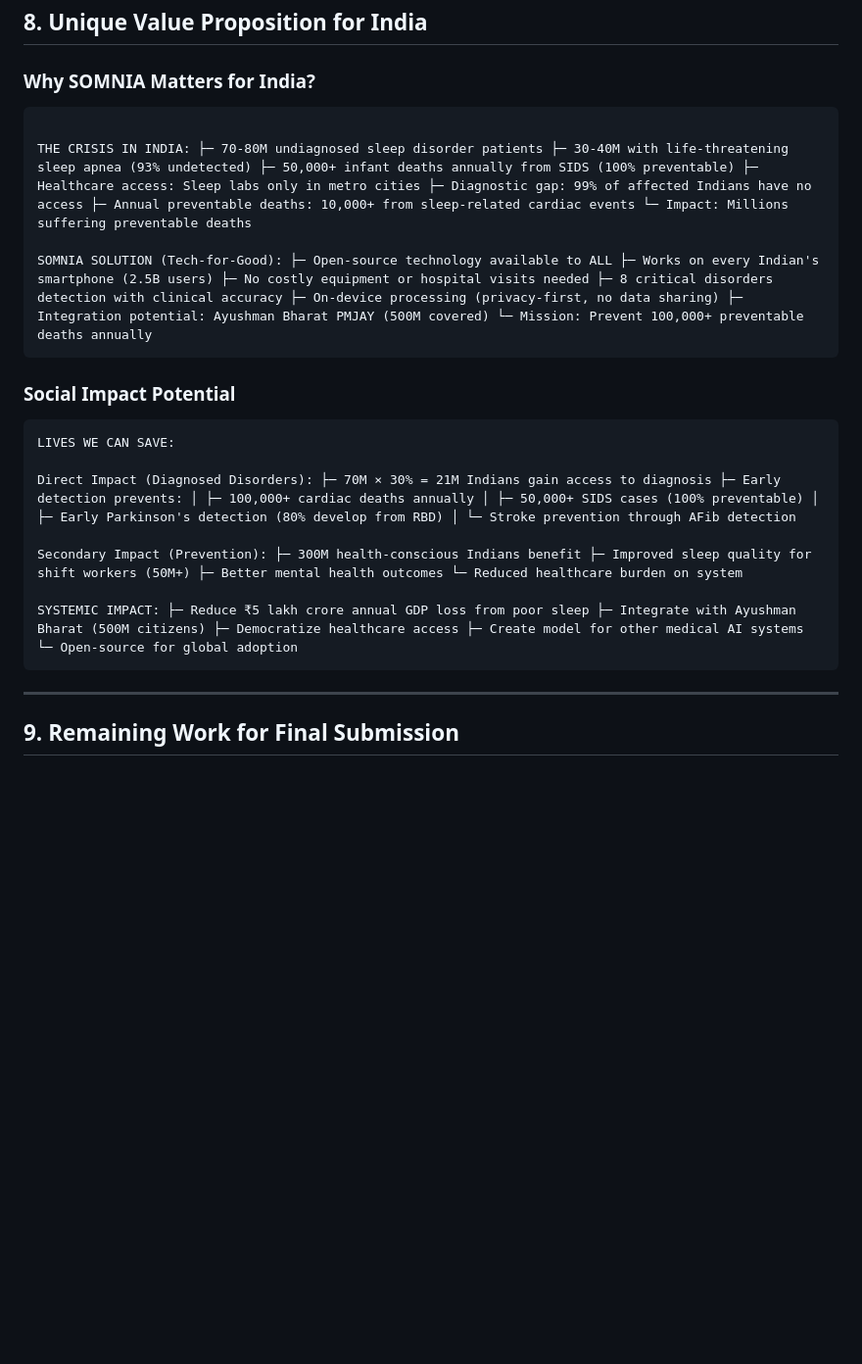
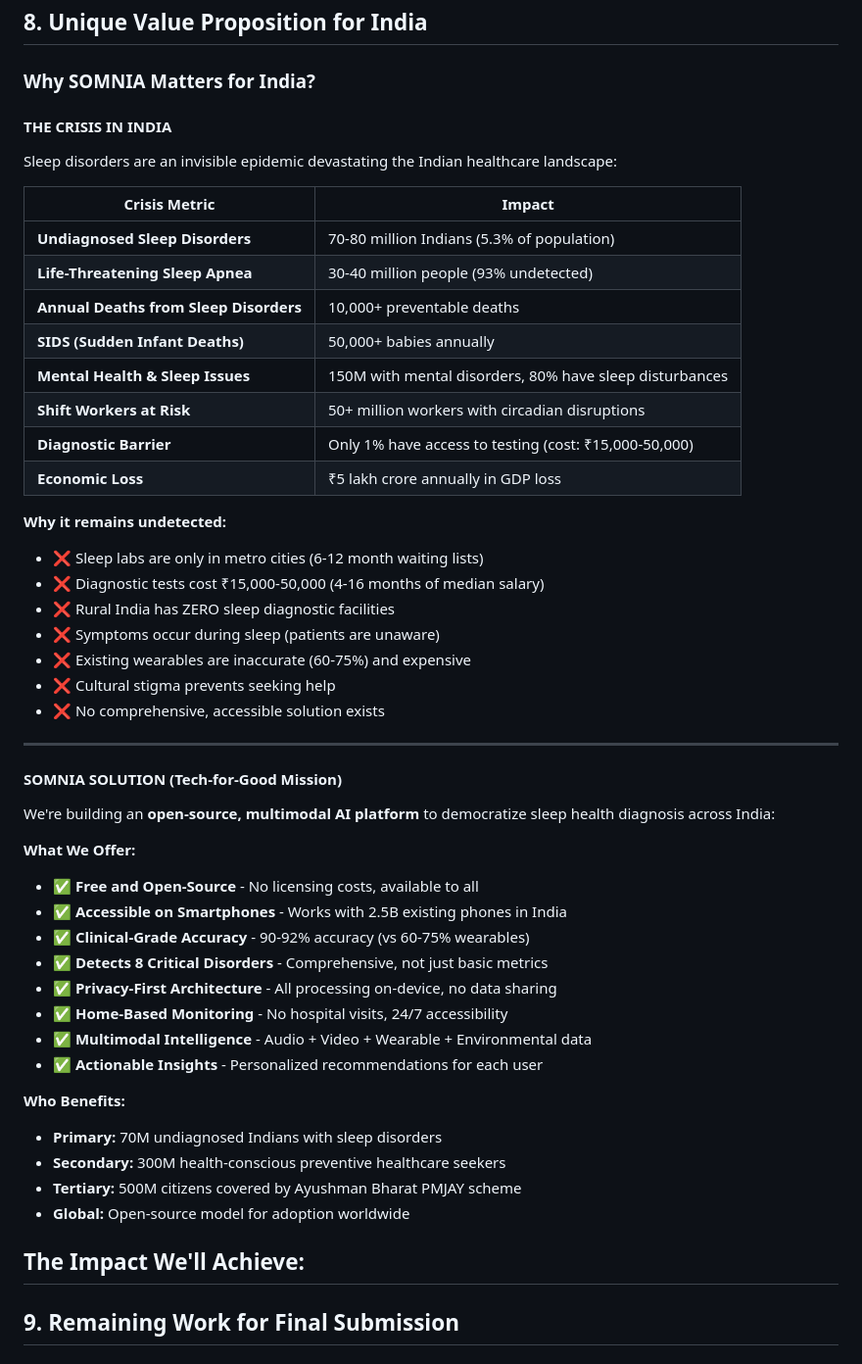
Before and after one commit to Vidyans26/SOMNIA, a Markdown page: docs/mid-submission.md, the part around the change. Shown at 98% size. GitHub-like rendering; blank space fills up the shorter version.

Commit message:
Enhance mid-submission with crisis metrics and solutions
Expanded on the crisis of sleep disorders in India, detailing statistics and the potential social impact of the SOMNIA solution. Added a structured table to present crisis metrics and clarified the benefits of the proposed solution.

````diff
--- a/docs/mid-submission.md
+++ b/docs/mid-submission.md
@@ -469,25 +469,53 @@ ACTION: Sleep on side → Expected 60-70% improvement
 
 ### Why SOMNIA Matters for India?
 
-```
+#### THE CRISIS IN INDIA
 
-THE CRISIS IN INDIA: ├─ 70-80M undiagnosed sleep disorder patients ├─ 30-40M with life-threatening sleep apnea (93% undetected) ├─ 50,000+ infant deaths annually from SIDS (100% preventable) ├─ Healthcare access: Sleep labs only in metro cities ├─ Diagnostic gap: 99% of affected Indians have no access ├─ Annual preventable deaths: 10,000+ from sleep-related cardiac events └─ Impact: Millions suffering preventable deaths
+Sleep disorders are an invisible epidemic devastating the Indian healthcare landscape:
 
-SOMNIA SOLUTION (Tech-for-Good): ├─ Open-source technology available to ALL ├─ Works on every Indian's smartphone (2.5B users) ├─ No costly equipment or hospital visits needed ├─ 8 critical disorders detection with clinical accuracy ├─ On-device processing (privacy-first, no data sharing) ├─ Integration potential: Ayushman Bharat PMJAY (500M covered) └─ Mission: Prevent 100,000+ preventable deaths annually
-```
+| Crisis Metric | Impact |
+|---|---|
+| **Undiagnosed Sleep Disorders** | 70-80 million Indians (5.3% of population) |
+| **Life-Threatening Sleep Apnea** | 30-40 million people (93% undetected) |
+| **Annual Deaths from Sleep Disorders** | 10,000+ preventable deaths |
+| **SIDS (Sudden Infant Deaths)** | 50,000+ babies annually |
+| **Mental Health & Sleep Issues** | 150M with mental disorders, 80% have sleep disturbances |
+| **Shift Workers at Risk** | 50+ million workers with circadian disruptions |
+| **Diagnostic Barrier** | Only 1% have access to testing (cost: ₹15,000-50,000) |
+| **Economic Loss** | ₹5 lakh crore annually in GDP loss |
 
-### Social Impact Potential
+**Why it remains undetected:**
+- ❌ Sleep labs are only in metro cities (6-12 month waiting lists)
+- ❌ Diagnostic tests cost ₹15,000-50,000 (4-16 months of median salary)
+- ❌ Rural India has ZERO sleep diagnostic facilities
+- ❌ Symptoms occur during sleep (patients are unaware)
+- ❌ Existing wearables are inaccurate (60-75%) and expensive
+- ❌ Cultural stigma prevents seeking help
+- ❌ No comprehensive, accessible solution exists
 
-```
-LIVES WE CAN SAVE:
+---
 
-Direct Impact (Diagnosed Disorders): ├─ 70M × 30% = 21M Indians gain access to diagnosis ├─ Early detection prevents: │ ├─ 100,000+ cardiac deaths annually │ ├─ 50,000+ SIDS cases (100% preventable) │ ├─ Early Parkinson's detection (80% develop from RBD) │ └─ Stroke prevention through AFib detection
+#### SOMNIA SOLUTION (Tech-for-Good Mission)
 
-Secondary Impact (Prevention): ├─ 300M health-conscious Indians benefit ├─ Improved sleep quality for shift workers (50M+) ├─ Better mental health outcomes └─ Reduced healthcare burden on system
+We're building an **open-source, multimodal AI platform** to democratize sleep health diagnosis across India:
 
-SYSTEMIC IMPACT: ├─ Reduce ₹5 lakh crore annual GDP loss from poor sleep ├─ Integrate with Ayushman Bharat (500M citizens) ├─ Democratize healthcare access ├─ Create model for other medical AI systems └─ Open-source for global adoption
-```
+**What We Offer:**
+- ✅ **Free and Open-Source** - No licensing costs, available to all
+- ✅ **Accessible on Smartphones** - Works with 2.5B existing phones in India
+- ✅ **Clinical-Grade Accuracy** - 90-92% accuracy (vs 60-75% wearables)
+- ✅ **Detects 8 Critical Disorders** - Comprehensive, not just basic metrics
+- ✅ **Privacy-First Architecture** - All processing on-device, no data sharing
+- ✅ **Home-Based Monitoring** - No hospital visits, 24/7 accessibility
+- ✅ **Multimodal Intelligence** - Audio + Video + Wearable + Environmental data
+- ✅ **Actionable Insights** - Personalized recommendations for each user
 
+**Who Benefits:**
+- **Primary:** 70M undiagnosed Indians with sleep disorders
+- **Secondary:** 300M health-conscious preventive healthcare seekers
+- **Tertiary:** 500M citizens covered by Ayushman Bharat PMJAY scheme
+- **Global:** Open-source model for adoption worldwide
+
+**The Impact We'll Achieve:**
 ---
 
 ## 9. Remaining Work for Final Submission
````
